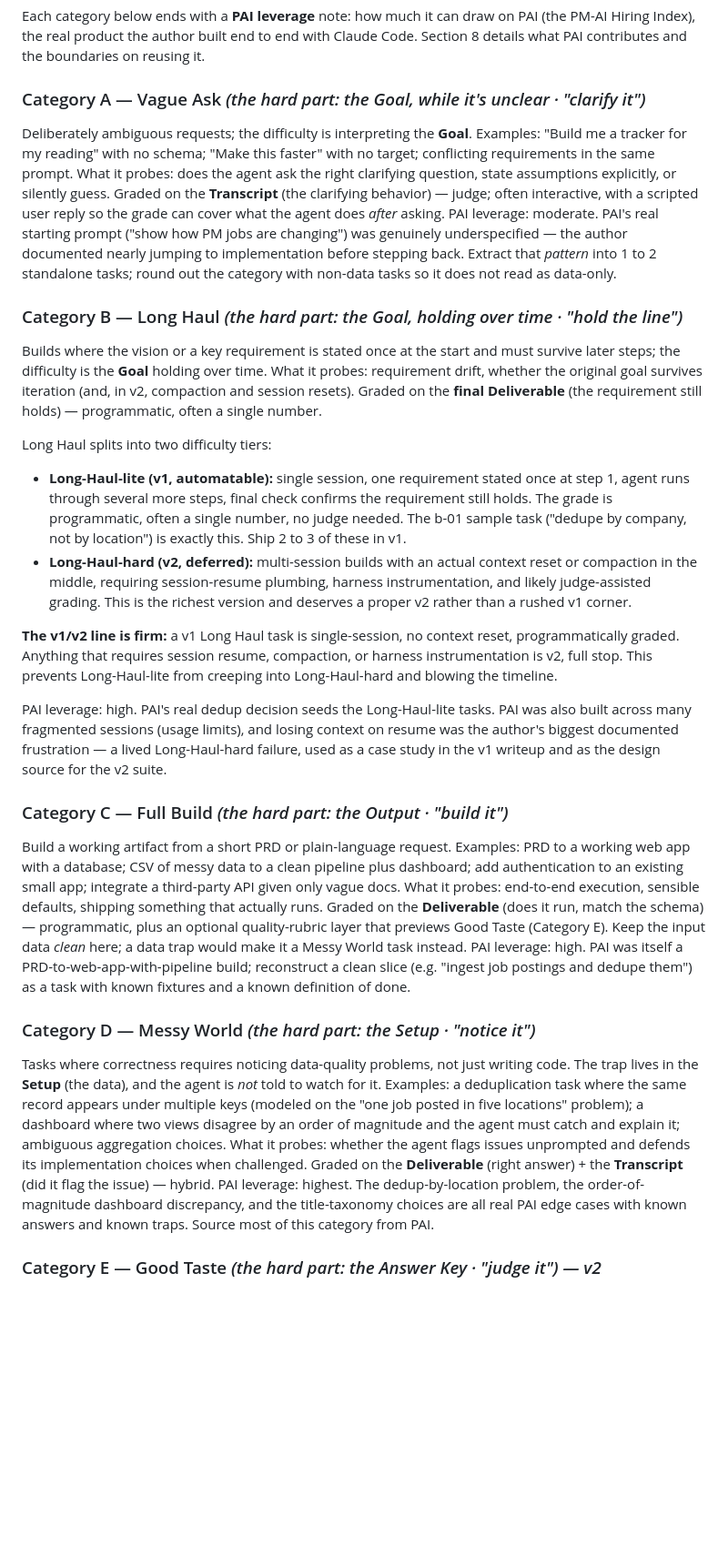
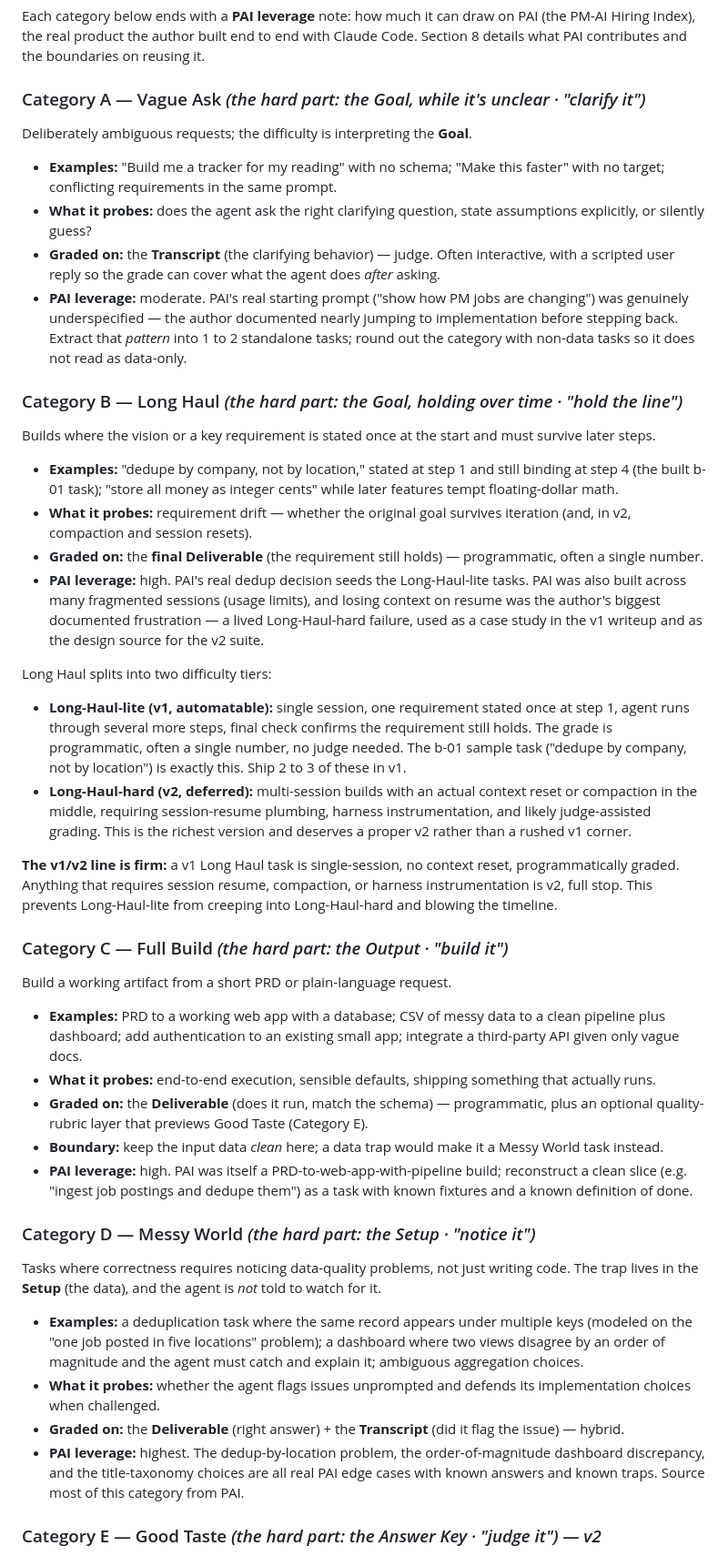
Before and after one commit to helenatan/builder-bench, a Markdown page: docs/PRD.md, the part around one of its changes. Shown at 91% size. Rendered like a GitHub page; blank space fills up the shorter version.

Commit message:
docs: reformat PRD §5 category cards into parallel labeled bullets
Each card now follows the same scannable skeleton: one-line definition,
then bold-labeled bullets — Examples / What it probes / Graded on /
PAI leverage. Previously the fields were undifferentiated prose lines.

- Add the missing Examples bullet to B (drawn from b-01 and the
  money-in-cents backlog seed) and to E (relocated from its own
  definition sentence) so all five cards are parallel.
- C gets a separate "Boundary" bullet for the keep-data-clean rule;
  E gets a "Status" bullet for its v2 deferral.
- B's PAI leverage joins the field bullets; the tier split + firm-line
  block now closes the card.

Formatting only — no facts added or removed beyond the relocations above.

Co-Authored-By: Claude Opus 4.8 <noreply@anthropic.com>

```diff
--- a/docs/PRD.md
+++ b/docs/PRD.md
@@ -83,16 +83,22 @@ Four parts but five categories, because the **Goal** can be hard in two ways: un
 Each category below ends with a **PAI leverage** note: how much it can draw on PAI (the PM-AI Hiring Index), the real product the author built end to end with Claude Code. Section 8 details what PAI contributes and the boundaries on reusing it.
 
 ### Category A — Vague Ask *(the hard part: the Goal, while it's unclear · "clarify it")*
+
 Deliberately ambiguous requests; the difficulty is interpreting the **Goal**.
-Examples: "Build me a tracker for my reading" with no schema; "Make this faster" with no target; conflicting requirements in the same prompt.
-What it probes: does the agent ask the right clarifying question, state assumptions explicitly, or silently guess.
-Graded on the **Transcript** (the clarifying behavior) — judge; often interactive, with a scripted user reply so the grade can cover what the agent does *after* asking.
-PAI leverage: moderate. PAI's real starting prompt ("show how PM jobs are changing") was genuinely underspecified — the author documented nearly jumping to implementation before stepping back. Extract that *pattern* into 1 to 2 standalone tasks; round out the category with non-data tasks so it does not read as data-only.
+
+- **Examples:** "Build me a tracker for my reading" with no schema; "Make this faster" with no target; conflicting requirements in the same prompt.
+- **What it probes:** does the agent ask the right clarifying question, state assumptions explicitly, or silently guess?
+- **Graded on:** the **Transcript** (the clarifying behavior) — judge. Often interactive, with a scripted user reply so the grade can cover what the agent does *after* asking.
+- **PAI leverage:** moderate. PAI's real starting prompt ("show how PM jobs are changing") was genuinely underspecified — the author documented nearly jumping to implementation before stepping back. Extract that *pattern* into 1 to 2 standalone tasks; round out the category with non-data tasks so it does not read as data-only.
 
 ### Category B — Long Haul *(the hard part: the Goal, holding over time · "hold the line")*
-Builds where the vision or a key requirement is stated once at the start and must survive later steps; the difficulty is the **Goal** holding over time.
-What it probes: requirement drift, whether the original goal survives iteration (and, in v2, compaction and session resets).
-Graded on the **final Deliverable** (the requirement still holds) — programmatic, often a single number.
+
+Builds where the vision or a key requirement is stated once at the start and must survive later steps.
+
+- **Examples:** "dedupe by company, not by location," stated at step 1 and still binding at step 4 (the built b-01 task); "store all money as integer cents" while later features tempt floating-dollar math.
+- **What it probes:** requirement drift — whether the original goal survives iteration (and, in v2, compaction and session resets).
+- **Graded on:** the **final Deliverable** (the requirement still holds) — programmatic, often a single number.
+- **PAI leverage:** high. PAI's real dedup decision seeds the Long-Haul-lite tasks. PAI was also built across many fragmented sessions (usage limits), and losing context on resume was the author's biggest documented frustration — a lived Long-Haul-hard failure, used as a case study in the v1 writeup and as the design source for the v2 suite.
 
 Long Haul splits into two difficulty tiers:
 
@@ -101,20 +107,23 @@ Long Haul splits into two difficulty tiers:
 
 **The v1/v2 line is firm:** a v1 Long Haul task is single-session, no context reset, programmatically graded. Anything that requires session resume, compaction, or harness instrumentation is v2, full stop. This prevents Long-Haul-lite from creeping into Long-Haul-hard and blowing the timeline.
 
-PAI leverage: high. PAI's real dedup decision seeds the Long-Haul-lite tasks. PAI was also built across many fragmented sessions (usage limits), and losing context on resume was the author's biggest documented frustration — a lived Long-Haul-hard failure, used as a case study in the v1 writeup and as the design source for the v2 suite.
+### Category C — Full Build *(the hard part: the Output · "build it")*
 
-### Category C — Full Build *(the hard part: the Output · "build it")*
 Build a working artifact from a short PRD or plain-language request.
-Examples: PRD to a working web app with a database; CSV of messy data to a clean pipeline plus dashboard; add authentication to an existing small app; integrate a third-party API given only vague docs.
-What it probes: end-to-end execution, sensible defaults, shipping something that actually runs.
-Graded on the **Deliverable** (does it run, match the schema) — programmatic, plus an optional quality-rubric layer that previews Good Taste (Category E). Keep the input data *clean* here; a data trap would make it a Messy World task instead.
-PAI leverage: high. PAI was itself a PRD-to-web-app-with-pipeline build; reconstruct a clean slice (e.g. "ingest job postings and dedupe them") as a task with known fixtures and a known definition of done.
+
+- **Examples:** PRD to a working web app with a database; CSV of messy data to a clean pipeline plus dashboard; add authentication to an existing small app; integrate a third-party API given only vague docs.
+- **What it probes:** end-to-end execution, sensible defaults, shipping something that actually runs.
+- **Graded on:** the **Deliverable** (does it run, match the schema) — programmatic, plus an optional quality-rubric layer that previews Good Taste (Category E).
+- **Boundary:** keep the input data *clean* here; a data trap would make it a Messy World task instead.
+- **PAI leverage:** high. PAI was itself a PRD-to-web-app-with-pipeline build; reconstruct a clean slice (e.g. "ingest job postings and dedupe them") as a task with known fixtures and a known definition of done.
 
 ### Category D — Messy World *(the hard part: the Setup · "notice it")*
+
 Tasks where correctness requires noticing data-quality problems, not just writing code. The trap lives in the **Setup** (the data), and the agent is *not* told to watch for it.
-Examples: a deduplication task where the same record appears under multiple keys (modeled on the "one job posted in five locations" problem); a dashboard where two views disagree by an order of magnitude and the agent must catch and explain it; ambiguous aggregation choices.
-What it probes: whether the agent flags issues unprompted and defends its implementation choices when challenged.
-Graded on the **Deliverable** (right answer) + the **Transcript** (did it flag the issue) — hybrid.
-PAI leverage: highest. The dedup-by-location problem, the order-of-magnitude dashboard discrepancy, and the title-taxonomy choices are all real PAI edge cases with known answers and known traps. Source most of this category from PAI.
+
+- **Examples:** a deduplication task where the same record appears under multiple keys (modeled on the "one job posted in five locations" problem); a dashboard where two views disagree by an order of magnitude and the agent must catch and explain it; ambiguous aggregation choices.
+- **What it probes:** whether the agent flags issues unprompted and defends its implementation choices when challenged.
+- **Graded on:** the **Deliverable** (right answer) + the **Transcript** (did it flag the issue) — hybrid.
+- **PAI leverage:** highest. The dedup-by-location problem, the order-of-magnitude dashboard discrepancy, and the title-taxonomy choices are all real PAI edge cases with known answers and known traps. Source most of this category from PAI.
 
 ### Category E — Good Taste *(the hard part: the Answer Key · "judge it") — v2*
```
Also changed, not shown: other parts of docs/PRD.md (+7 -4 lines).
